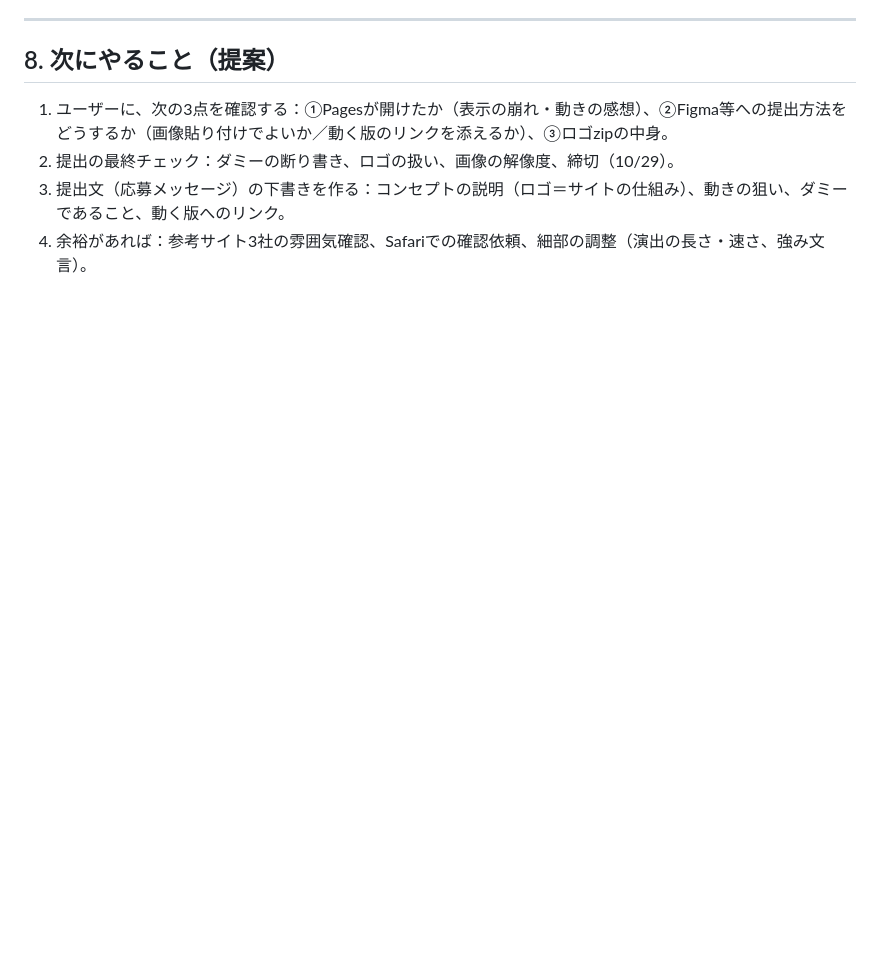
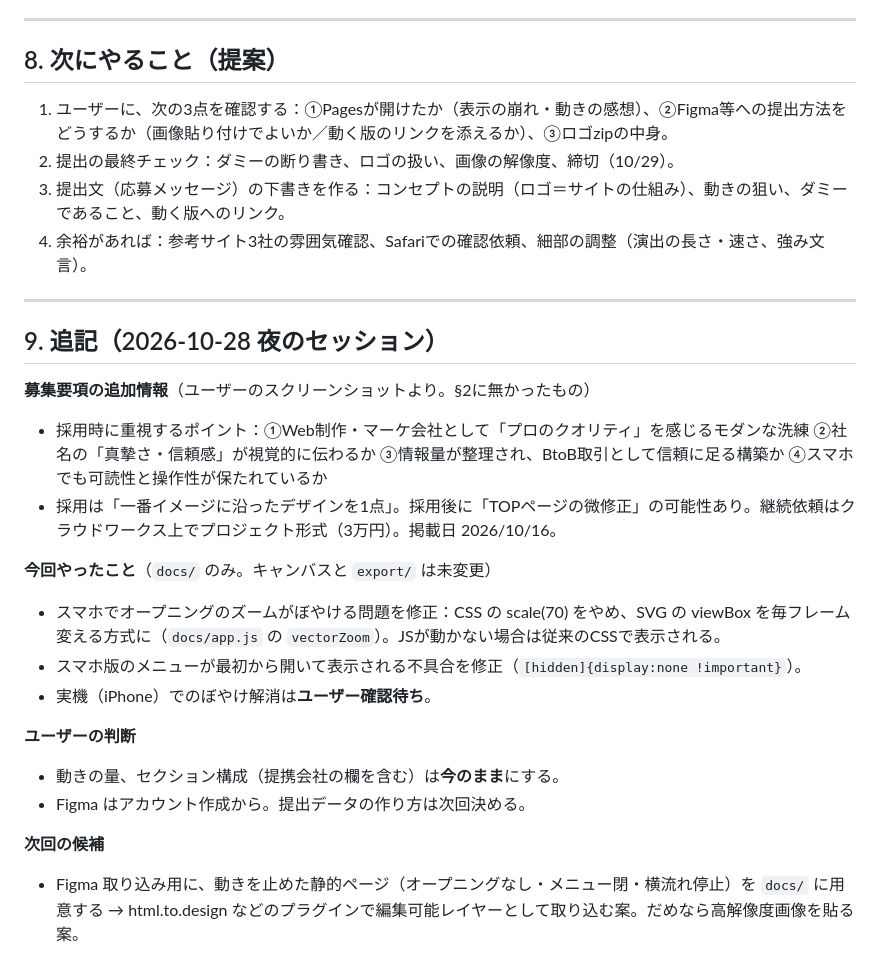
Before and after one commit to HayatoMisaka/kotosquare-, a Markdown page: handoff/HANDOFF_v2.md, the part around the change. GitHub-like rendering; blank space fills up the shorter version.

Commit message:
Add 2026-10-28 evening notes to handoff
Co-Authored-By: Claude Opus 5.5 <noreply@anthropic.com>
Claude-Session: https://claude.ai/code/session_01MtVPWkqaJtMAZjiBXHuRjo

```diff
--- a/handoff/HANDOFF_v2.md
+++ b/handoff/HANDOFF_v2.md
@@ -189,3 +189,23 @@
 2. 提出の最終チェック：ダミーの断り書き、ロゴの扱い、画像の解像度、締切（10/29）。
 3. 提出文（応募メッセージ）の下書きを作る：コンセプトの説明（ロゴ＝サイトの仕組み）、動きの狙い、ダミーであること、動く版へのリンク。
 4. 余裕があれば：参考サイト3社の雰囲気確認、Safariでの確認依頼、細部の調整（演出の長さ・速さ、強み文言）。
+
+---
+
+## 9. 追記（2026-10-28 夜のセッション）
+
+**募集要項の追加情報**（ユーザーのスクリーンショットより。§2に無かったもの）
+- 採用時に重視するポイント：①Web制作・マーケ会社として「プロのクオリティ」を感じるモダンな洗練 ②社名の「真摯さ・信頼感」が視覚的に伝わるか ③情報量が整理され、BtoB取引として信頼に足る構築か ④スマホでも可読性と操作性が保たれているか
+- 採用は「一番イメージに沿ったデザインを1点」。採用後に「TOPページの微修正」の可能性あり。継続依頼はクラウドワークス上でプロジェクト形式（3万円）。掲載日 2026/10/16。
+
+**今回やったこと**（`docs/` のみ。キャンバスと `export/` は未変更）
+- スマホでオープニングのズームがぼやける問題を修正：CSS の scale(70) をやめ、SVG の viewBox を毎フレーム変える方式に（`docs/app.js` の `vectorZoom`）。JSが動かない場合は従来のCSSで表示される。
+- スマホ版のメニューが最初から開いて表示される不具合を修正（`[hidden]{display:none !important}`）。
+- 実機（iPhone）でのぼやけ解消は**ユーザー確認待ち**。
+
+**ユーザーの判断**
+- 動きの量、セクション構成（提携会社の欄を含む）は**今のまま**にする。
+- Figma はアカウント作成から。提出データの作り方は次回決める。
+
+**次回の候補**
+- Figma 取り込み用に、動きを止めた静的ページ（オープニングなし・メニュー閉・横流れ停止）を `docs/` に用意する → html.to.design などのプラグインで編集可能レイヤーとして取り込む案。だめなら高解像度画像を貼る案。
```
